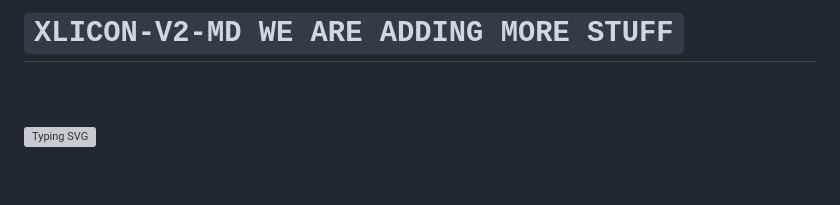
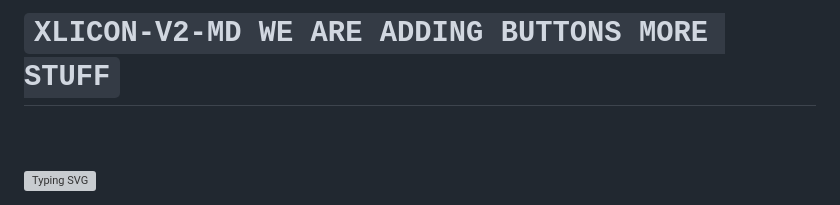
Before and after one commit to salmanytofficial/XLICON-V2-MD, a Markdown page: README.md, the part around the change. GitHub-like rendering; blank space fills up the shorter version; grey boxes are pictures that could not be loaded.

```diff
--- a/README.md
+++ b/README.md
@@ -1,4 +1,4 @@
-# `XLICON-V2-MD WE ARE ADDING MORE STUFF`
+# `XLICON-V2-MD WE ARE ADDING BUTTONS MORE STUFF`
 <br>
 <br>
 
```
